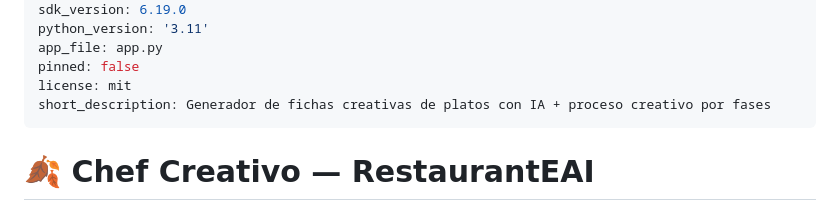
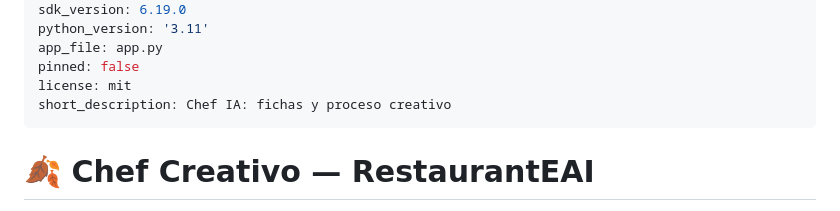
Before and after one commit to davidlopezg/restauranteai, a Markdown page: README.md, the part around the change. Rendered like a GitHub page.

Commit message:
docs(readme): acortar short_description a 38 chars (HF hook ≤60)
Cambio de 'Generador de fichas creativas de platos con IA + proceso
creativo por fases' (79 chars, rechazado por HF metadata hook) a
'Chef IA: fichas y proceso creativo' (38 chars).

HF Spaces valida que short_description tenga <=60 caracteres.

```diff
--- a/README.md
+++ b/README.md
@@ -9,7 +9,7 @@ python_version: '3.11'
 app_file: app.py
 pinned: false
 license: mit
-short_description: Generador de fichas creativas de platos con IA + proceso creativo por fases
+short_description: Chef IA: fichas y proceso creativo
 ---
 
 # 🍂 Chef Creativo — RestaurantEAI
```
